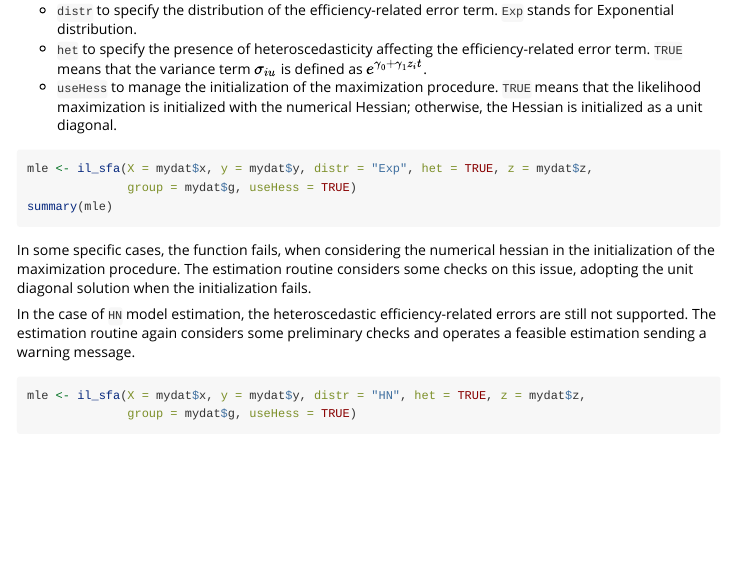
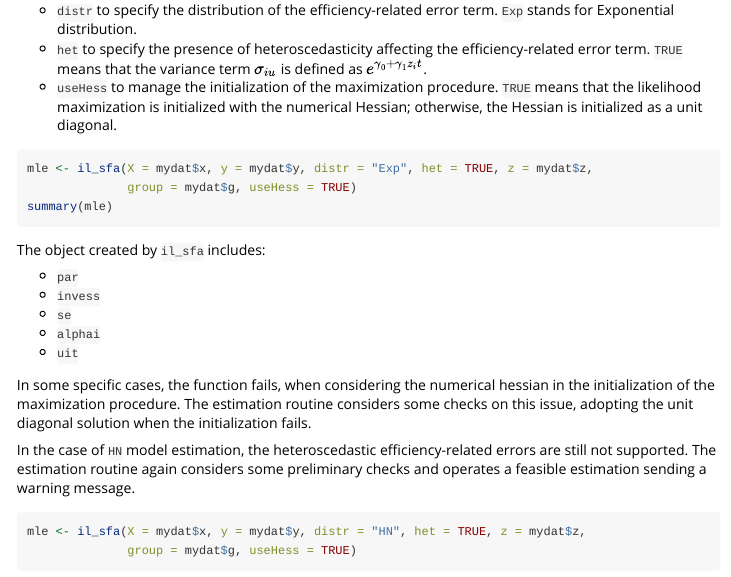
Before and after one commit to lucagrassetti/il.sfa, an R Markdown document (vignettes/il_sfa_Vignette.Rmd): the page in a window 1100 px wide, from 1350 px down. Rendered offline with R 4.5, knitr and Pandoc, with nearby package versions; the code chunks are not run, so their results and figures are left out.

Commit message:
Update il_sfa_Vignette.Rmd

````diff
--- a/vignettes/il_sfa_Vignette.Rmd
+++ b/vignettes/il_sfa_Vignette.Rmd
@@ -102,6 +102,14 @@ mle <- il_sfa(X = mydat$x, y = mydat$y, distr = "Exp", het = TRUE, z = mydat$z,
 summary(mle)
 ```
 
+The object created by `il_sfa` includes:
+
+- `par`
+- `invess`
+- `se`
+- `alphai`
+- `uit`
+
 In some specific cases, the function fails, when considering the numerical hessian in
 the initialization of the maximization procedure. The estimation routine considers
 some checks on this issue, adopting the unit diagonal solution when the initialization
````
